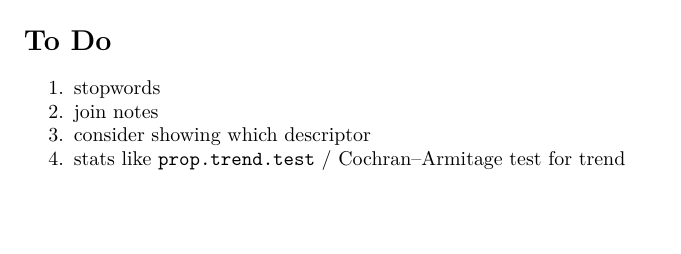
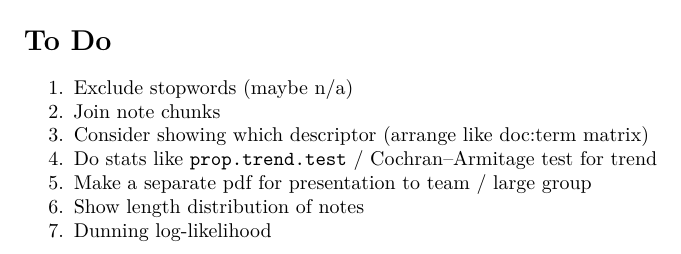
Before and after one commit to zimolzak/datathon-2022, an R Markdown document (main.Rmd): part of page 8 of 8, cut so that both start at the same text, the shorter picture padded with empty space. Rendered offline with R 4.5, knitr and Pandoc, then LaTeX, with nearby package versions; some code elsewhere in the file could not run offline.

Commit message:
update to-do

```diff
--- a/main.Rmd
+++ b/main.Rmd
@@ -367,7 +367,10 @@ More AA when negativity = 1, fewer when = 2.
 
 # To Do
 
-1. stopwords
-2. join notes
-3. consider showing which descriptor
-4. stats like `prop.trend.test` / Cochran–Armitage test for trend
+1. Exclude stopwords (maybe n/a)
+2. Join note chunks
+3. Consider showing which descriptor (arrange like doc:term matrix)
+4. Do stats like `prop.trend.test` / Cochran–Armitage test for trend
+5. Make a separate pdf for presentation to team / large group
+6. Show length distribution of notes
+7. Dunning log-likelihood
```
